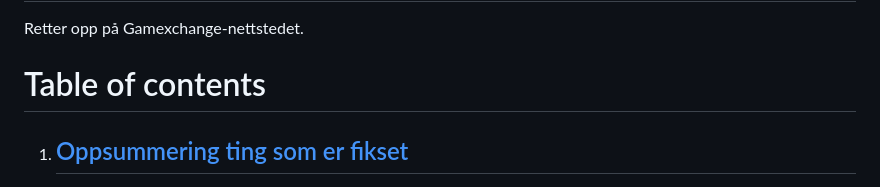
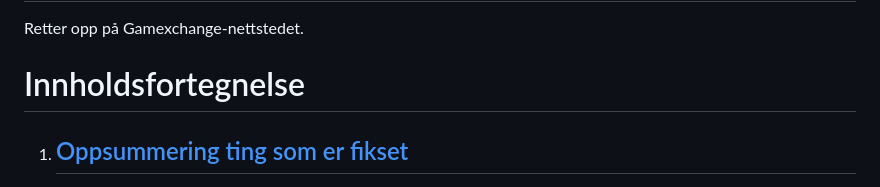
Before and after one commit to ByteOfWaffle/Gamexchange-Forbedring, a Markdown page: README.md, the part around the change. Rendered like a GitHub page.

Commit message:
fant ut at tof også har et norsk ord

```diff
--- a/README.md
+++ b/README.md
@@ -1,7 +1,7 @@
 # Gamexchange-Forbedring
 Retter opp på Gamexchange-nettstedet.
 
-# Table of contents
+# Innholdsfortegnelse
 1. ## [Oppsummering ting som er fikset](#oppsummering-ting-som-er-fikset)
     1.1 [Dark mode](#dark-mode)
 
```
